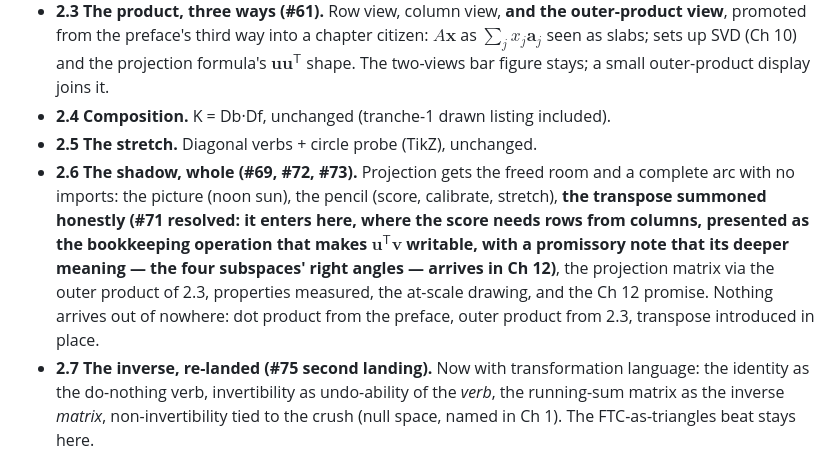
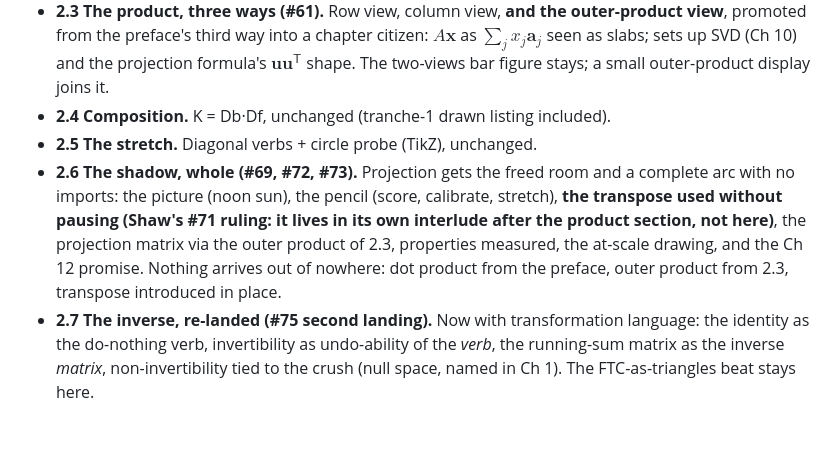
Before and after one commit to joshuacook/clae, a Markdown page: chapter_notes/v9-tranche-2-rearchitecture-outline.md, the part around the change. GitHub-like rendering; blank space fills up the shorter version.

Commit message:
outline: align the shadow-section bullet with Shaw's transpose ruling
Co-Authored-By: Claude Fable 5 <noreply@anthropic.com>
Claude-Session: https://claude.ai/code/session_01QHVo4KzARxbxqYrtrErhpz

```diff
--- a/chapter_notes/v9-tranche-2-rearchitecture-outline.md
+++ b/chapter_notes/v9-tranche-2-rearchitecture-outline.md
@@ -39,7 +39,7 @@ Existing sections 1.0–1.5 keep their arc and their tranche-1 fixes. New weight
 - **2.3 The product, three ways (#61).** Row view, column view, **and the outer-product view**, promoted from the preface's third way into a chapter citizen: $A\mathbf{x}$ as $\sum_j x_j \mathbf{a}_j$ seen as slabs; sets up SVD (Ch 10) and the projection formula's $\mathbf{u}\mathbf{u}^{\mathsf T}$ shape. The two-views bar figure stays; a small outer-product display joins it.
 - **2.4 Composition.** K = Db·Df, unchanged (tranche-1 drawn listing included).
 - **2.5 The stretch.** Diagonal verbs + circle probe (TikZ), unchanged.
-- **2.6 The shadow, whole (#69, #72, #73).** Projection gets the freed room and a complete arc with no imports: the picture (noon sun), the pencil (score, calibrate, stretch), **the transpose summoned honestly (#71 resolved: it enters here, where the score needs rows from columns, presented as the bookkeeping operation that makes $\mathbf{u}^{\mathsf T}\mathbf{v}$ writable, with a promissory note that its deeper meaning — the four subspaces' right angles — arrives in Ch 12)**, the projection matrix via the outer product of 2.3, properties measured, the at-scale drawing, and the Ch 12 promise. Nothing arrives out of nowhere: dot product from the preface, outer product from 2.3, transpose introduced in place.
+- **2.6 The shadow, whole (#69, #72, #73).** Projection gets the freed room and a complete arc with no imports: the picture (noon sun), the pencil (score, calibrate, stretch), **the transpose used without pausing (Shaw's #71 ruling: it lives in its own interlude after the product section, not here)**, the projection matrix via the outer product of 2.3, properties measured, the at-scale drawing, and the Ch 12 promise. Nothing arrives out of nowhere: dot product from the preface, outer product from 2.3, transpose introduced in place.
 - **2.7 The inverse, re-landed (#75 second landing).** Now with transformation language: the identity as the do-nothing verb, invertibility as undo-ability of the *verb*, the running-sum matrix as the inverse *matrix*, non-invertibility tied to the crush (null space, named in Ch 1). The FTC-as-triangles beat stays here.
 - **2.8 Standardization.** Unchanged.
 - **2.9 Summary and exercises.**
```
